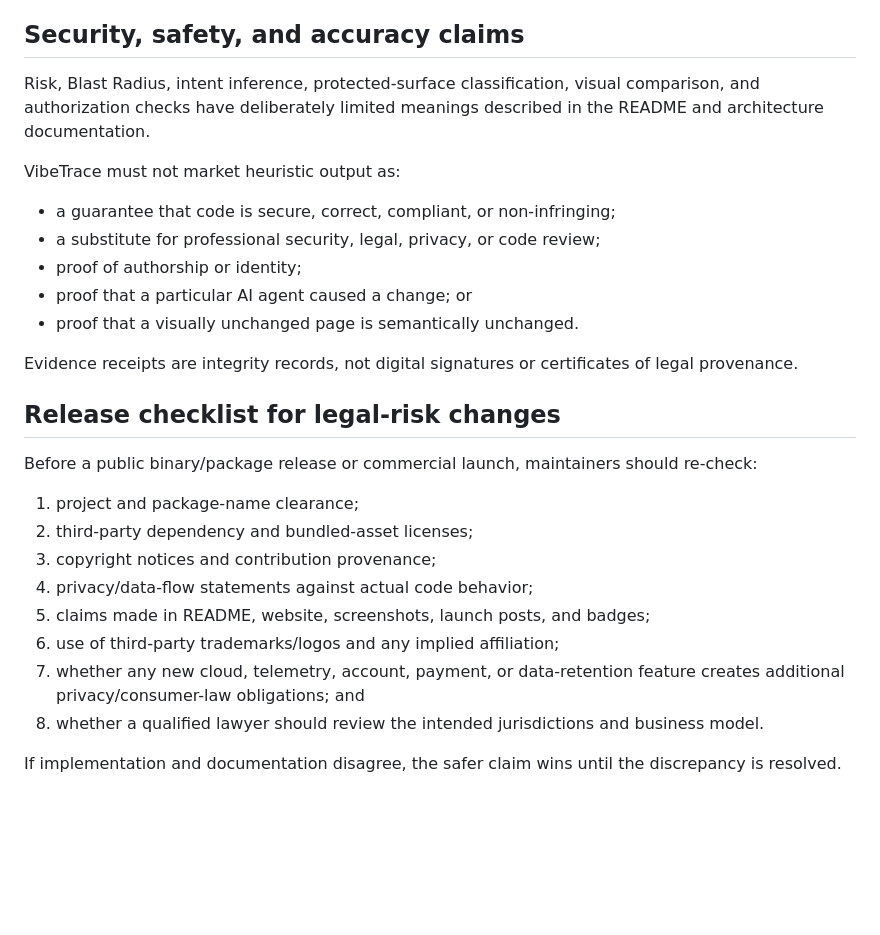
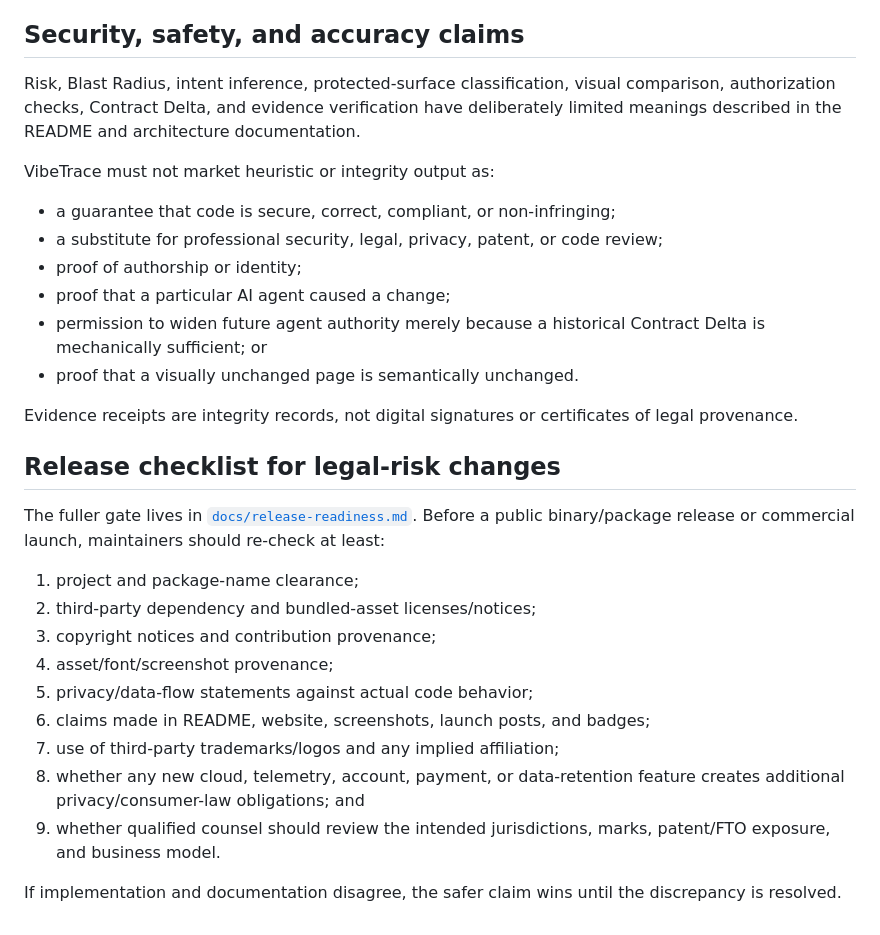
Before and after one commit to feifeing/vibetrace, a Markdown page: LEGAL.md, the part around one of its changes. GitHub-like rendering; blank space fills up the shorter version.

Commit message:
docs: make naming clearance an explicit release blocker

```diff
--- a/LEGAL.md
+++ b/LEGAL.md
@@ -72,29 +94,31 @@ Guarded restore is an operational safety feature, not a backup service, legal ho
 
 ## Security, safety, and accuracy claims
 
-Risk, Blast Radius, intent inference, protected-surface classification, visual comparison, and authorization checks have deliberately limited meanings described in the README and architecture documentation.
+Risk, Blast Radius, intent inference, protected-surface classification, visual comparison, authorization checks, Contract Delta, and evidence verification have deliberately limited meanings described in the README and architecture documentation.
 
-VibeTrace must not market heuristic output as:
+VibeTrace must not market heuristic or integrity output as:
 
 - a guarantee that code is secure, correct, compliant, or non-infringing;
-- a substitute for professional security, legal, privacy, or code review;
+- a substitute for professional security, legal, privacy, patent, or code review;
 - proof of authorship or identity;
-- proof that a particular AI agent caused a change; or
+- proof that a particular AI agent caused a change;
+- permission to widen future agent authority merely because a historical Contract Delta is mechanically sufficient; or
 - proof that a visually unchanged page is semantically unchanged.
 
 Evidence receipts are integrity records, not digital signatures or certificates of legal provenance.
 
 ## Release checklist for legal-risk changes
 
-Before a public binary/package release or commercial launch, maintainers should re-check:
+The fuller gate lives in [`docs/release-readiness.md`](docs/release-readiness.md). Before a public binary/package release or commercial launch, maintainers should re-check at least:
 
 1. project and package-name clearance;
-2. third-party dependency and bundled-asset licenses;
+2. third-party dependency and bundled-asset licenses/notices;
 3. copyright notices and contribution provenance;
-4. privacy/data-flow statements against actual code behavior;
-5. claims made in README, website, screenshots, launch posts, and badges;
-6. use of third-party trademarks/logos and any implied affiliation;
-7. whether any new cloud, telemetry, account, payment, or data-retention feature creates additional privacy/consumer-law obligations; and
-8. whether a qualified lawyer should review the intended jurisdictions and business model.
+4. asset/font/screenshot provenance;
+5. privacy/data-flow statements against actual code behavior;
+6. claims made in README, website, screenshots, launch posts, and badges;
+7. use of third-party trademarks/logos and any implied affiliation;
+8. whether any new cloud, telemetry, account, payment, or data-retention feature creates additional privacy/consumer-law obligations; and
+9. whether qualified counsel should review the intended jurisdictions, marks, patent/FTO exposure, and business model.
 
 If implementation and documentation disagree, the safer claim wins until the discrepancy is resolved.
```
Also changed, not shown: other parts of LEGAL.md (+35 -13 lines).
